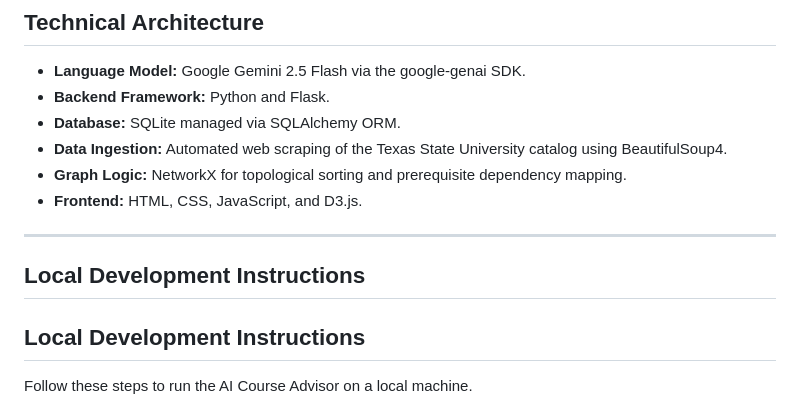
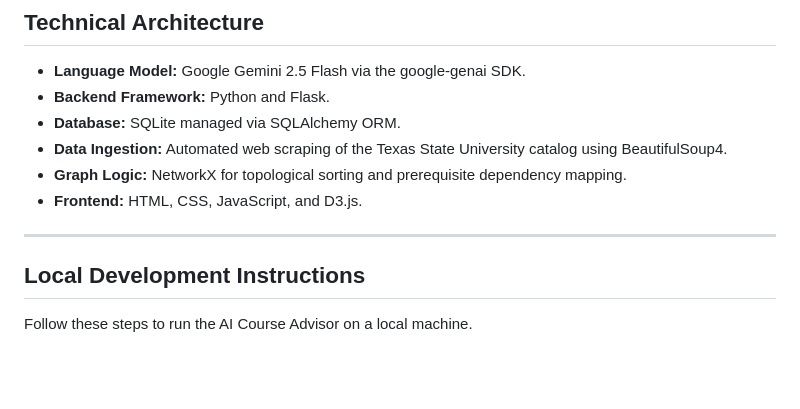
Before and after one commit to aleenatomy2802/AI-CS-course-advisor, a Markdown page: README.md, the part around the change. Rendered like a GitHub page; blank space fills up the shorter version.

Commit message:
Fix formatting of Local Development Instructions section

```diff
--- a/README.md
+++ b/README.md
@@ -39,7 +39,6 @@ The application features a hybrid matching engine that combines TF-IDF vectoriza
 
 ---
 
-## Local Development Instructions
 
 ## Local Development Instructions
 
```
